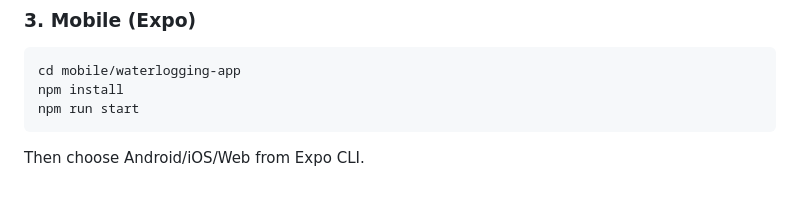
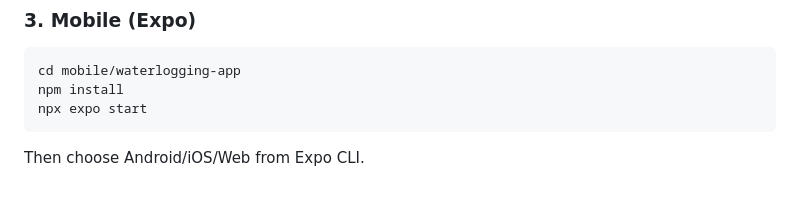
Before and after one commit to amanpandey2587/floodWatch-Delhi, a Markdown page: README.md, the part around one of its changes. Drawn GitHub-style.

````diff
--- a/README.md
+++ b/README.md
@@ -143,7 +144,7 @@ Open: `http://localhost:3000`
 ```bash
 cd mobile/waterlogging-app
 npm install
-npm run start
+npx expo start
 ```
 
 Then choose Android/iOS/Web from Expo CLI.
````
Also changed, not shown: other parts of README.md (+2 -1 lines).
